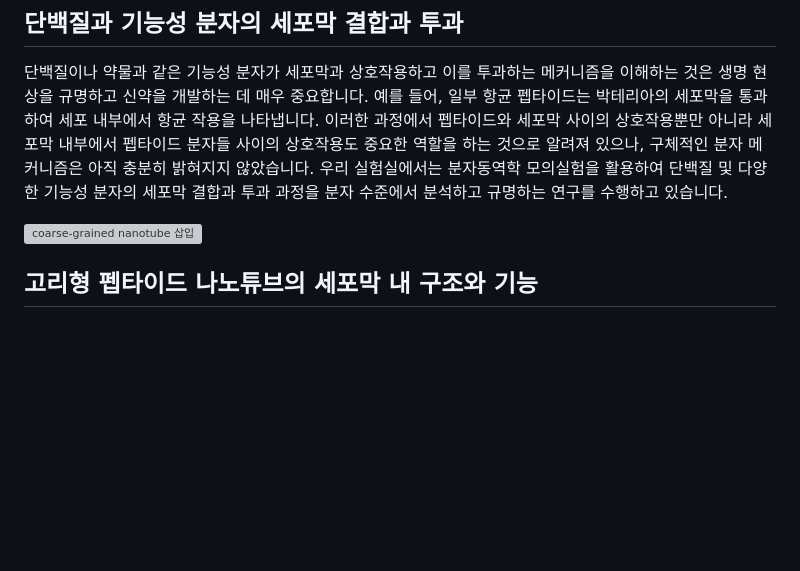
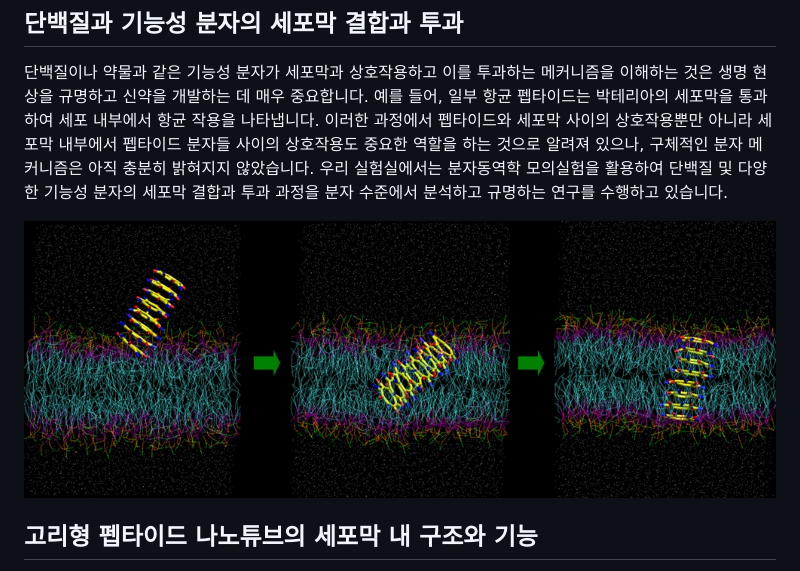
Before and after one commit to cclab-knu/cclab-knu.github.io, a Markdown page: content/pages/research-ko.md, the part around the change. Drawn GitHub-style; pictures changed too: assets/images/cg_nanotube_insertion_small02.jpg (added); blank space fills up the shorter version; grey boxes are pictures that could not be loaded.

Commit message:
Update 페이지 “research_ko” +1

```diff
--- a/content/pages/research-ko.md
+++ b/content/pages/research-ko.md
@@ -4,7 +4,7 @@
 
 단백질이나 약물과 같은 기능성 분자가 세포막과 상호작용하고 이를 투과하는 메커니즘을 이해하는 것은 생명 현상을 규명하고 신약을 개발하는 데 매우 중요합니다. 예를 들어, 일부 항균 펩타이드는 박테리아의 세포막을 통과하여 세포 내부에서 항균 작용을 나타냅니다. 이러한 과정에서 펩타이드와 세포막 사이의 상호작용뿐만 아니라 세포막 내부에서 펩타이드 분자들 사이의 상호작용도 중요한 역할을 하는 것으로 알려져 있으나, 구체적인 분자 메커니즘은 아직 충분히 밝혀지지 않았습니다. 우리 실험실에서는 분자동역학 모의실험을 활용하여 단백질 및 다양한 기능성 분자의 세포막 결합과 투과 과정을 분자 수준에서 분석하고 규명하는 연구를 수행하고 있습니다.
 
-![coarse-grained nanotube 삽입](assets/images/cg_nanotube_insertion02.png)
+![coarse-grained nanotube 삽입](/assets/images/cg_nanotube_insertion_small02.jpg)
 
 ## 고리형 펩타이드 나노튜브의 세포막 내 구조와 기능
 
```
